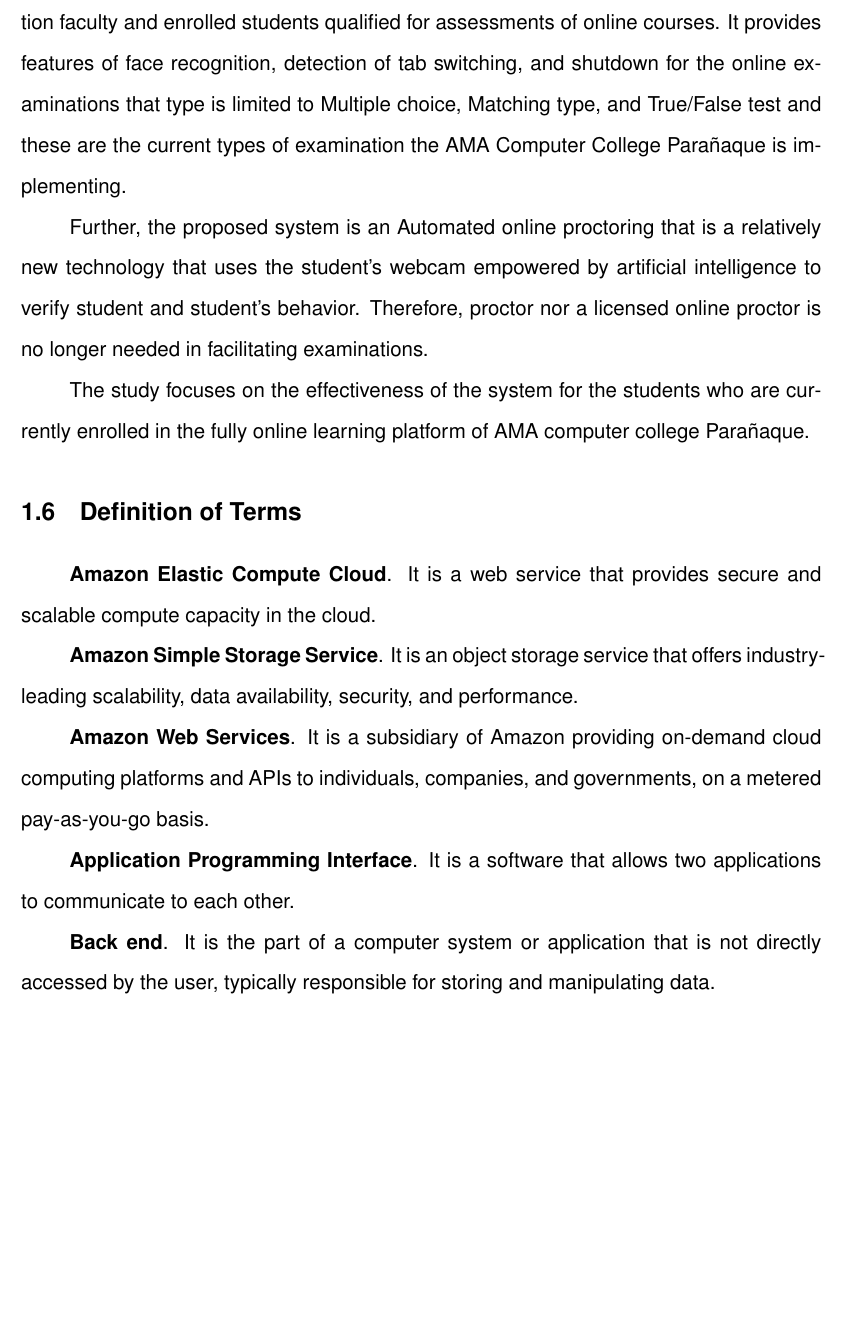
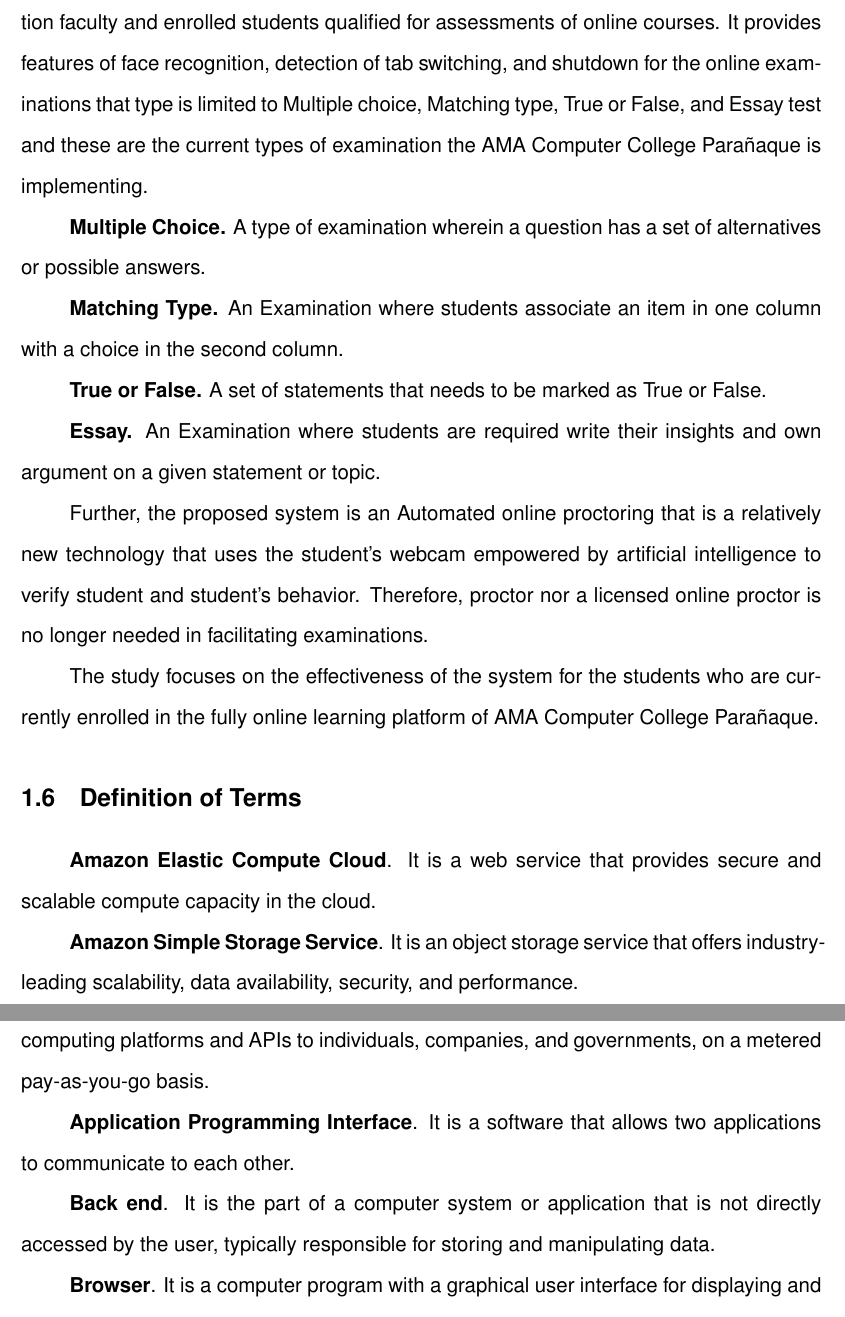
Before and after one commit to josh-abad/proctor-vue-doc, a LaTeX thesis (main.tex, which reads chapters/chapter01.tex): part of page 12 of 62 before the commit and two parts of pages 12 and 13 of 63 after it, the two joined at a grey line, cut so that both start at the same text, the shorter picture padded with empty space. Compiled offline with pdfLaTeX.

Commit message:
docs: update scope and limitation

```diff
--- a/chapters/chapter01.tex
+++ b/chapters/chapter01.tex
@@ -84,12 +84,24 @@ With this, Professor or teaching assistants would be able to track student's dif
 \section{Scope and Limitation}
 
 The proposed system is designed for AMA Computer College Parañaque examination faculty and enrolled students qualified for assessments of online courses.
-It provides features of face recognition, detection of tab switching, and shutdown for the online examinations that type is limited to Multiple choice, Matching type, and True/False test and these are the current types of examination the AMA Computer College Parañaque is implementing.
+It provides features of face recognition, detection of tab switching, and shutdown for the online examinations that type is limited to Multiple choice, Matching type, True or False, and Essay test and these are the current types of examination the AMA Computer College Parañaque is implementing.
 
-Further, the proposed system is an Automated online proctoring that is a relatively new technology that uses the student's webcam empowered by artificial intelligence to verify student and student's behavior.
+\textbf{Multiple Choice.}
+A type of examination wherein a question has a set of alternatives or possible answers.
+
+\textbf{Matching Type.}
+An Examination where students associate an item in one column with a choice in the second column.
+
+\textbf{True or False.}
+A set of statements that needs to be marked as True or False.
+
+\textbf{Essay.}
+An Examination where students are required write their insights and own argument on a given statement or topic.
+
+Further, the proposed system is an Automated online proctoring that is a relatively new technology that uses the student’s webcam empowered by artificial intelligence to verify student and student’s behavior.
 Therefore, proctor nor a licensed online proctor is no longer needed in facilitating examinations.
 
-The study focuses on the effectiveness of the system for the students who are currently enrolled in the fully online learning platform of AMA computer college Parañaque.
+The study focuses on the effectiveness of the system for the students who are currently enrolled in the fully online learning platform of AMA Computer College Parañaque.
 
 \section{Definition of Terms}
 
```
